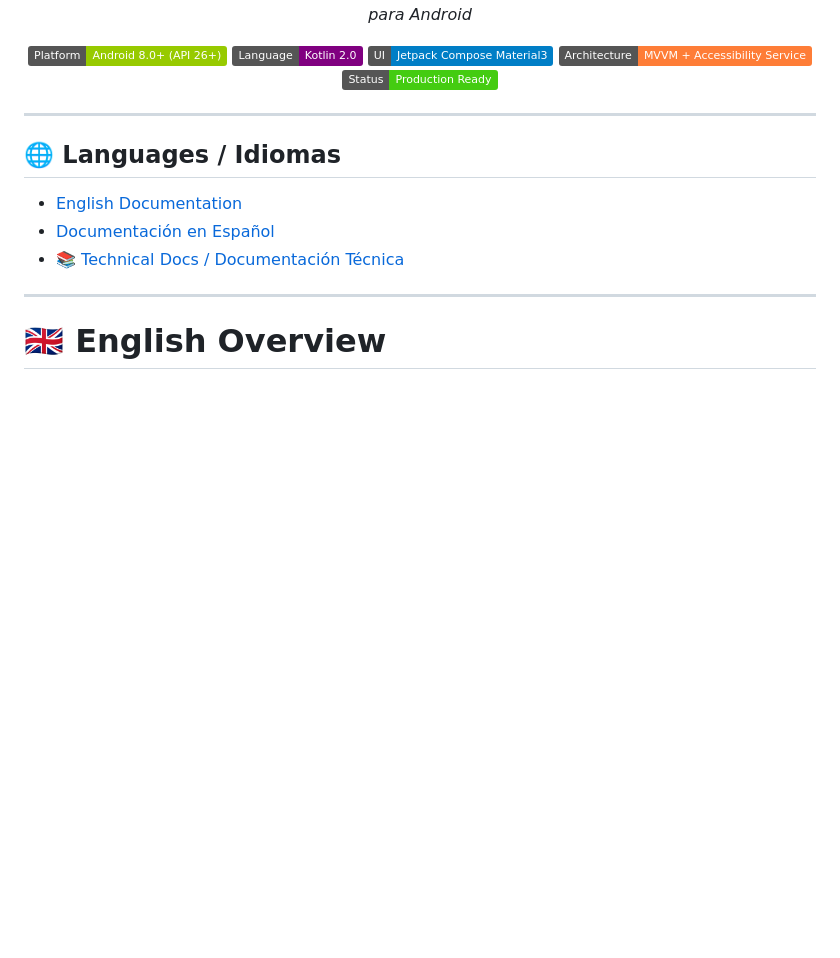
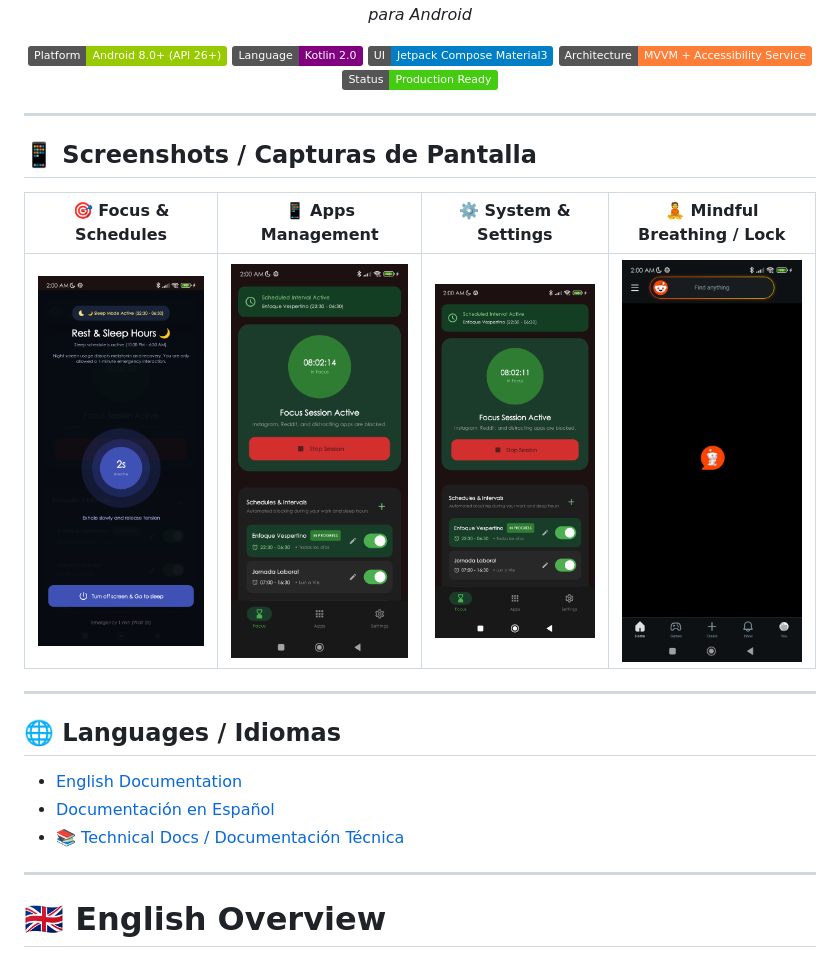
Before and after one commit to EnigmaK9/enigma-focus-app, a Markdown page: README.md, the part around the change. Drawn GitHub-style; pictures changed too: docs/screenshots/01_focus_screen.png (added), docs/screenshots/02_apps_screen.png (added), docs/screenshots/03_settings_screen.png (added); badges without logos; blank space fills up the shorter version.

Commit message:
docs: add real device screenshots gallery to README.md

```diff
--- a/README.md
+++ b/README.md
@@ -16,6 +16,14 @@
   <img src="https://img.shields.io/badge/Architecture-MVVM_%2B_Accessibility_Service-orange.svg" alt="Architecture" />
   <img src="https://img.shields.io/badge/Status-Production_Ready-brightgreen.svg" alt="Status" />
 </p>
+
+---
+
+## 📱 Screenshots / Capturas de Pantalla
+
+| 🎯 Focus & Schedules | 📱 Apps Management | ⚙️ System & Settings | 🧘 Mindful Breathing / Lock |
+| :---: | :---: | :---: | :---: |
+| <img src="docs/screenshots/01_focus_screen.png" width="220" alt="Focus & Schedules Screen" /> | <img src="docs/screenshots/02_apps_screen.png" width="220" alt="Apps Blocklist Management" /> | <img src="docs/screenshots/03_settings_screen.png" width="220" alt="System Settings & Language" /> | <img src="docs/screenshots/04_breathing_block_screen.png" width="220" alt="Mindful Breathing Block Screen" /> |
 
 ---
 
```
